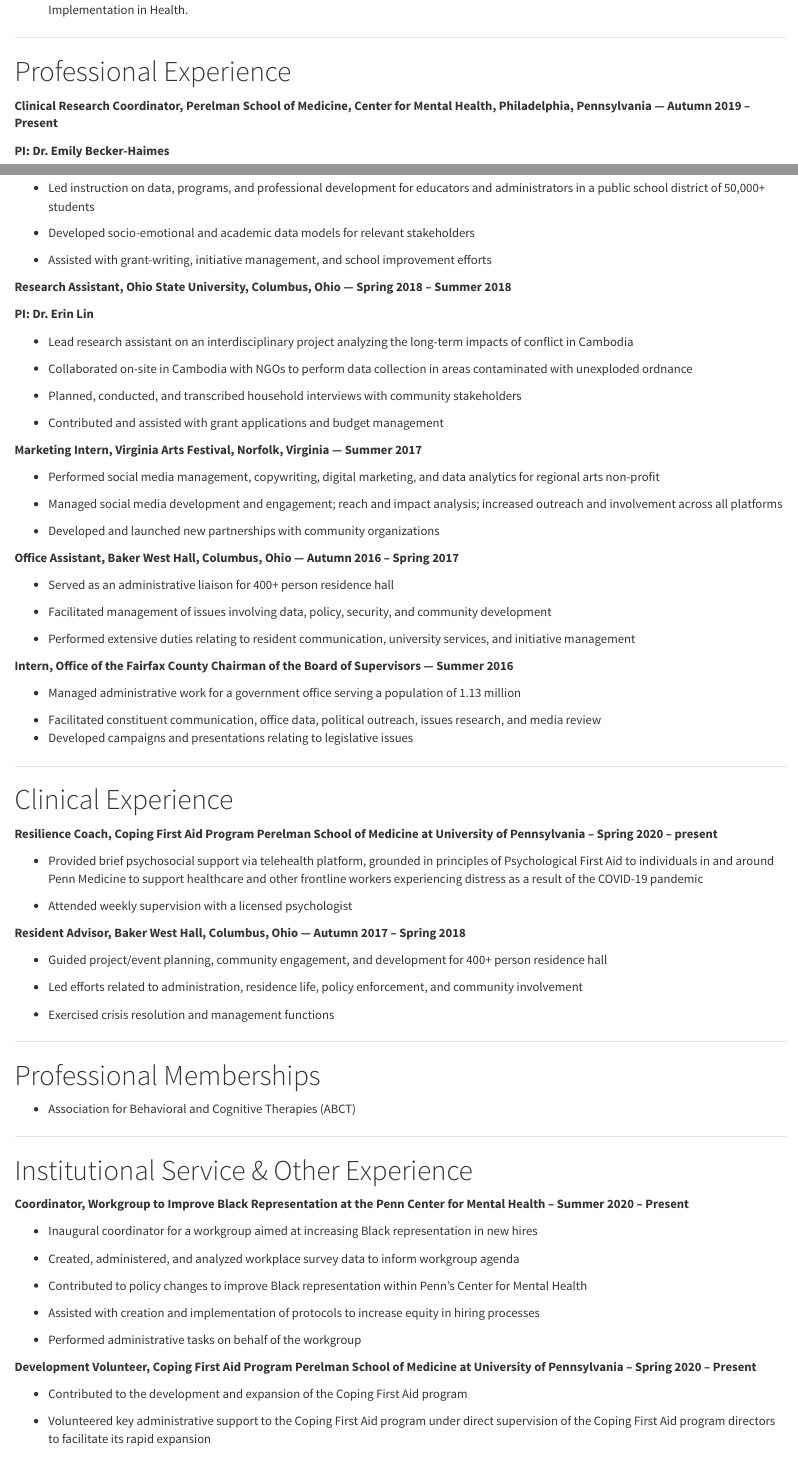
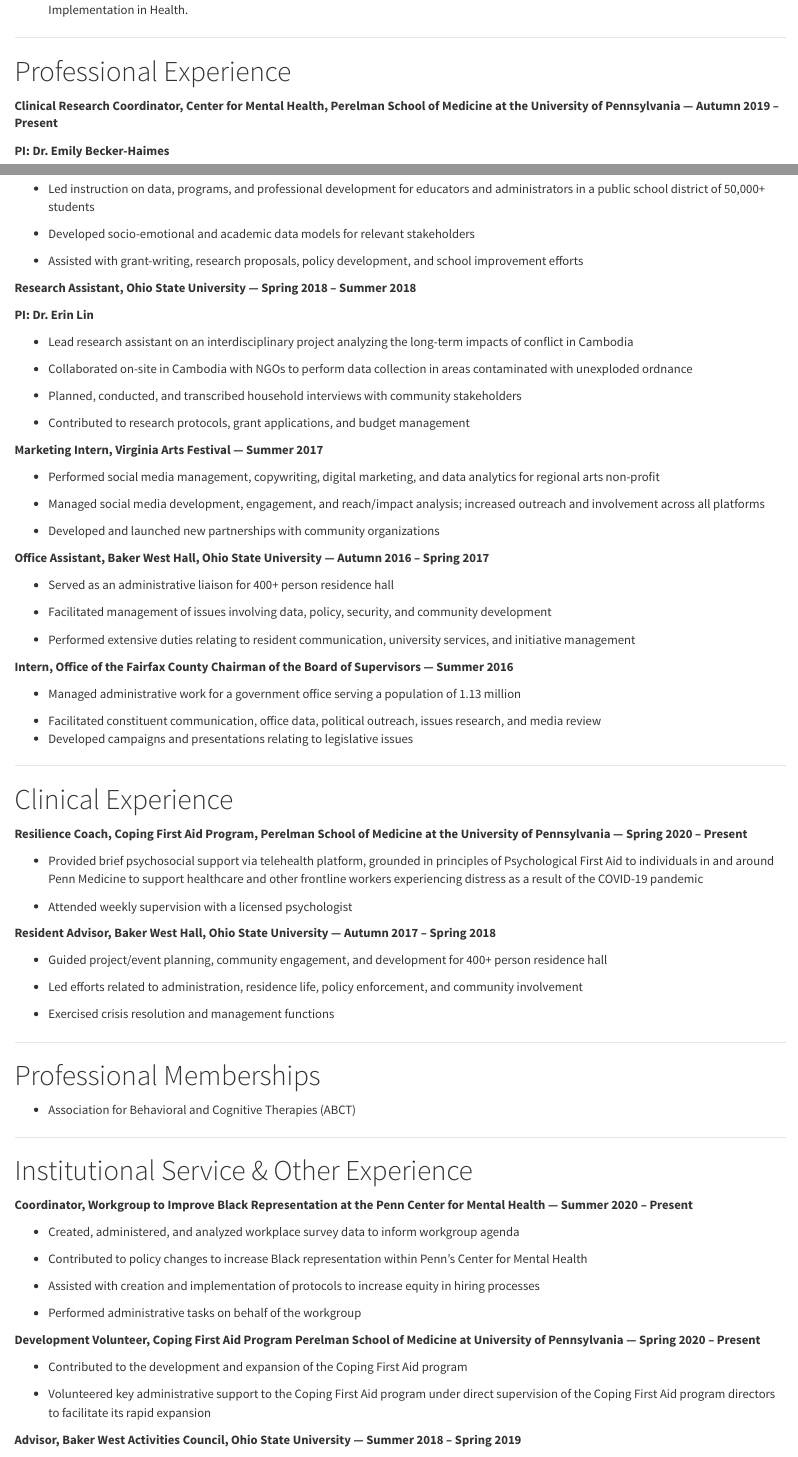
Before and after one commit to kwislocki/site, an R Markdown document (cv.Rmd): the page in a window 1100 px wide, from 1440 px down, and a second part further down, joined at a grey line. The pictures show the output file cv.html that the author committed with the source, opened offline; library style sheets and scripts come from the installed R packages.

Commit message:
slight changes

```diff
--- a/cv.Rmd
+++ b/cv.Rmd
@@ -58,7 +58,7 @@
 
 # Professional Experience #
 
-**Clinical Research Coordinator, Perelman School of Medicine, Center for Mental Health, Philadelphia, Pennsylvania — Autumn 2019 – Present**
+**Clinical Research Coordinator, Center for Mental Health, Perelman School of Medicine at the University of Pennsylvania — Autumn 2019 – Present**
 
 **PI: Dr. Emily Becker-Haimes**
 
@@ -84,11 +82,9 @@
 
 - Developed socio-emotional and academic data models for relevant stakeholders
 
-- Assisted with grant-writing, initiative management, and school improvement efforts
+- Assisted with grant-writing, research proposals, policy development, and school improvement efforts
 
-
-
-**Research Assistant, Ohio State University, Columbus, Ohio — Spring 2018 – Summer 2018**
+**Research Assistant, Ohio State University — Spring 2018 – Summer 2018**
 
 **PI: Dr. Erin Lin**
 
@@ -98,17 +94,17 @@
 
 - Planned, conducted, and transcribed household interviews with community stakeholders
 
-- Contributed and assisted with grant applications and budget management
+- Contributed to research protocols, grant applications, and budget management
 
-**Marketing Intern, Virginia Arts Festival, Norfolk, Virginia — Summer 2017**
+**Marketing Intern, Virginia Arts Festival — Summer 2017**
 
 - Performed social media management, copywriting, digital marketing, and data analytics for regional arts non-profit
 
-- Managed social media development and engagement; reach and impact analysis; increased outreach and involvement across all platforms
+- Managed social media development, engagement, and reach/impact analysis; increased outreach and involvement across all platforms
 
 - Developed and launched new partnerships with community organizations
 
-**Office Assistant, Baker West Hall, Columbus, Ohio — Autumn 2016 – Spring 2017**
+**Office Assistant, Baker West Hall, Ohio State University — Autumn 2016 – Spring 2017**
 
 - Served as an administrative liaison for 400+ person residence hall
 
@@ -127,14 +123,14 @@
 
 # Clinical Experience #
 
-**Resilience Coach, Coping First Aid Program Perelman School of Medicine at University of Pennsylvania -- Spring 2020 – present**
+**Resilience Coach, Coping First Aid Program, Perelman School of Medicine at the University of Pennsylvania —  Spring 2020 – Present**
 
 - Provided brief psychosocial support via telehealth platform, grounded in principles of Psychological First Aid to individuals in and around Penn Medicine to support healthcare and other frontline workers experiencing distress as a result of the COVID-19 pandemic
 
 - Attended weekly supervision with a licensed psychologist
 
 
-**Resident Advisor, Baker West Hall, Columbus, Ohio — Autumn 2017 – Spring 2018**
+**Resident Advisor, Baker West Hall, Ohio State University — Autumn 2017 – Spring 2018**
 
 - Guided project/event planning, community engagement, and development for 400+ person residence hall
 
@@ -150,25 +146,23 @@
 ***
 # Institutional Service & Other Experience #
 
-**Coordinator, Workgroup to Improve Black Representation at the Penn Center for Mental Health -- Summer 2020 – Present**
-
-- Inaugural coordinator for a workgroup aimed at increasing Black representation in new hires
+**Coordinator, Workgroup to Improve Black Representation at the Penn Center for Mental Health — Summer 2020 – Present**
 
 - Created, administered, and analyzed workplace survey data to inform workgroup agenda
 
-- Contributed to policy changes to improve Black representation within Penn’s Center for Mental Health
+- Contributed to policy changes to increase Black representation within Penn’s Center for Mental Health
 
 - Assisted with creation and implementation of protocols to increase equity in hiring processes
 
 - Performed administrative tasks on behalf of the workgroup
 
-**Development Volunteer, Coping First Aid Program Perelman School of Medicine at University of Pennsylvania -- Spring 2020 – Present**
+**Development Volunteer, Coping First Aid Program Perelman School of Medicine at University of Pennsylvania  — Spring 2020 – Present**
 
 - Contributed to the development and expansion of the Coping First Aid program
 
 - Volunteered key administrative support to the Coping First Aid program under direct supervision of the Coping First Aid program directors to facilitate its rapid expansion
 
-**Advisor, Baker West Activities Council -- Summer 2018 – Spring 2019**
+**Advisor, Baker West Activities Council, Ohio State University — Summer 2018 – Spring 2019**
 
 - Supervised community development and outreach for 400+ person residence hall
 
```
Also changed, not shown: cv.html, cv.Rmd (29 more changed lines).
